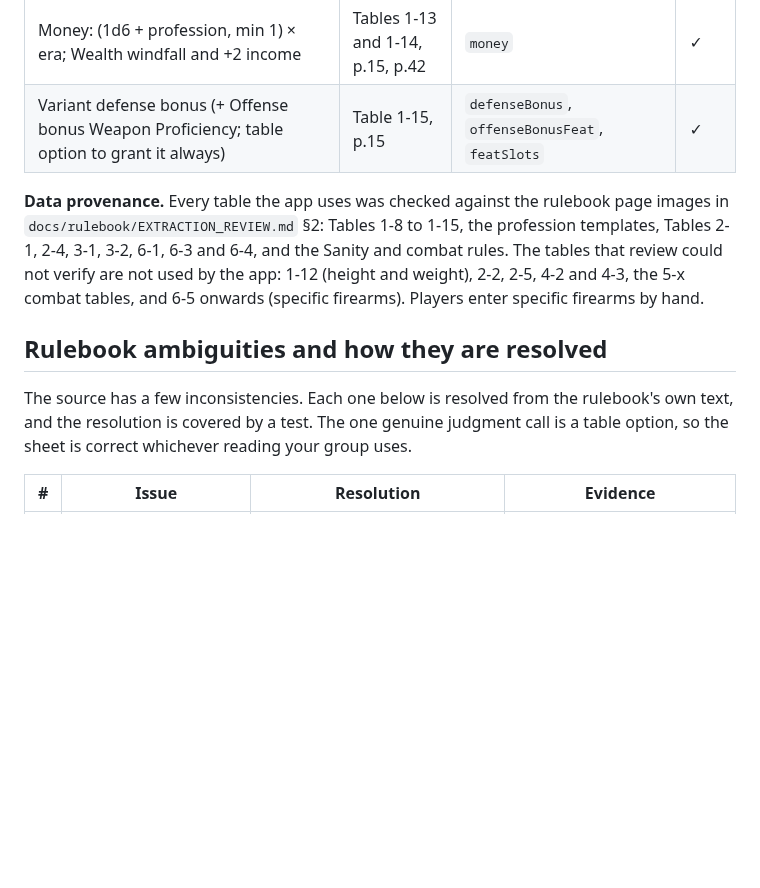
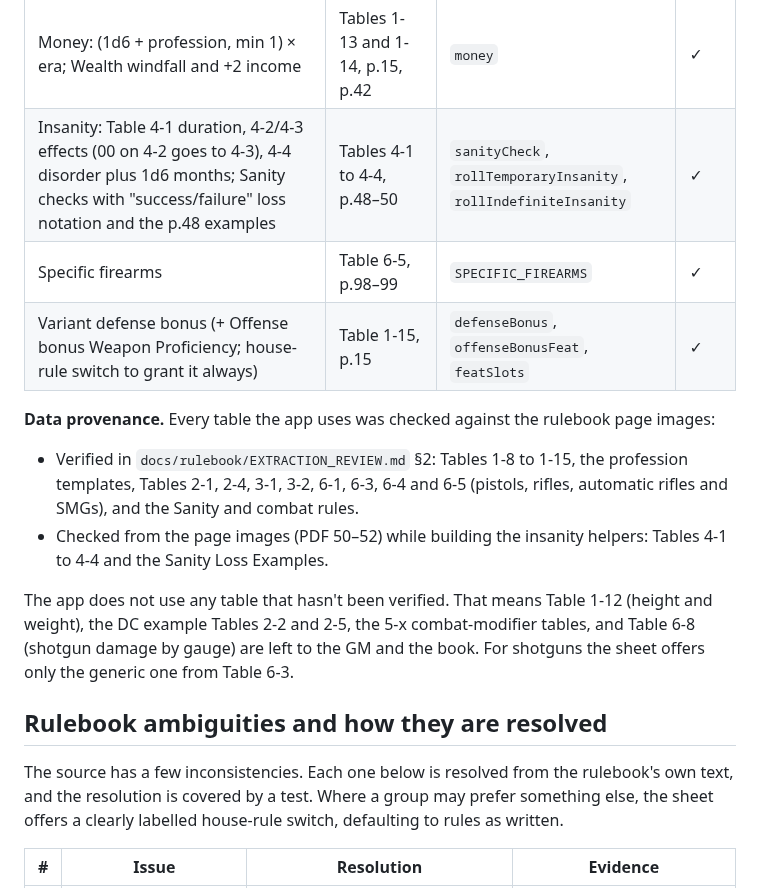
Before and after one commit to thudave56/call_of_cthulhu_d20_character_sheet, a Markdown page: v2/DESIGNS.md, the part around one of its changes. GitHub-like rendering; blank space fills up the shorter version.

```diff
--- a/v2/DESIGNS.md
+++ b/v2/DESIGNS.md
@@ -105,13 +106,19 @@ To exercise play mode: deal 17 damage and the sheet shows **−1, Dying**, with
 | Weapon stats | Tables 6-1 and 6-3, p.94–95 | `WEAPON_PRESETS` | — |
 | Sanity: start 5×Wis, max 99−Mythos, ½ Wis per roll → check, 20%/hour → indefinite, 0 → slide, −10 permanent, +1d6 per level (cap at max), therapy capped at starting, Mythos insanity +2 then +1 | p.47–51 | `sanity`, `loseSanity`, `gainSanity`, `mythosInsanity` | ✓ |
 | Money: (1d6 + profession, min 1) × era; Wealth windfall and +2 income | Tables 1-13 and 1-14, p.15, p.42 | `money` | ✓ |
-| Variant defense bonus (+ Offense bonus Weapon Proficiency; table option to grant it always) | Table 1-15, p.15 | `defenseBonus`, `offenseBonusFeat`, `featSlots` | ✓ |
+| Insanity: Table 4-1 duration, 4-2/4-3 effects (00 on 4-2 goes to 4-3), 4-4 disorder plus 1d6 months; Sanity checks with "success/failure" loss notation and the p.48 examples | Tables 4-1 to 4-4, p.48–50 | `sanityCheck`, `rollTemporaryInsanity`, `rollIndefiniteInsanity` | ✓ |
+| Specific firearms | Table 6-5, p.98–99 | `SPECIFIC_FIREARMS` | ✓ |
+| Variant defense bonus (+ Offense bonus Weapon Proficiency; house-rule switch to grant it always) | Table 1-15, p.15 | `defenseBonus`, `offenseBonusFeat`, `featSlots` | ✓ |
 
-**Data provenance.** Every table the app uses was checked against the rulebook page images in `docs/rulebook/EXTRACTION_REVIEW.md` §2: Tables 1-8 to 1-15, the profession templates, Tables 2-1, 2-4, 3-1, 3-2, 6-1, 6-3 and 6-4, and the Sanity and combat rules. The tables that review could not verify are not used by the app: 1-12 (height and weight), 2-2, 2-5, 4-2 and 4-3, the 5-x combat tables, and 6-5 onwards (specific firearms). Players enter specific firearms by hand.
+**Data provenance.** Every table the app uses was checked against the rulebook page images:
+- Verified in `docs/rulebook/EXTRACTION_REVIEW.md` §2: Tables 1-8 to 1-15, the profession templates, Tables 2-1, 2-4, 3-1, 3-2, 6-1, 6-3, 6-4 and 6-5 (pistols, rifles, automatic rifles and SMGs), and the Sanity and combat rules.
+- Checked from the page images (PDF 50–52) while building the insanity helpers: Tables 4-1 to 4-4 and the Sanity Loss Examples.
+
+The app does not use any table that hasn't been verified. That means Table 1-12 (height and weight), the DC example Tables 2-2 and 2-5, the 5-x combat-modifier tables, and Table 6-8 (shotgun damage by gauge) are left to the GM and the book. For shotguns the sheet offers only the generic one from Table 6-3.
 
 ## Rulebook ambiguities and how they are resolved
 
-The source has a few inconsistencies. Each one below is resolved from the rulebook's own text, and the resolution is covered by a test. The one genuine judgment call is a table option, so the sheet is correct whichever reading your group uses.
+The source has a few inconsistencies. Each one below is resolved from the rulebook's own text, and the resolution is covered by a test. Where a group may prefer something else, the sheet offers a clearly labelled house-rule switch, defaulting to rules as written.
 
 | # | Issue | Resolution | Evidence |
 |---|---|---|---|
```
Also changed, not shown: other parts of v2/DESIGNS.md (+3 -2 lines), v2/docs/screens/design-1-tracker.png, v2/docs/screens/design-2-sheet.png, v2/docs/screens/design-3-pocket-vitals.png, 6 other files.
